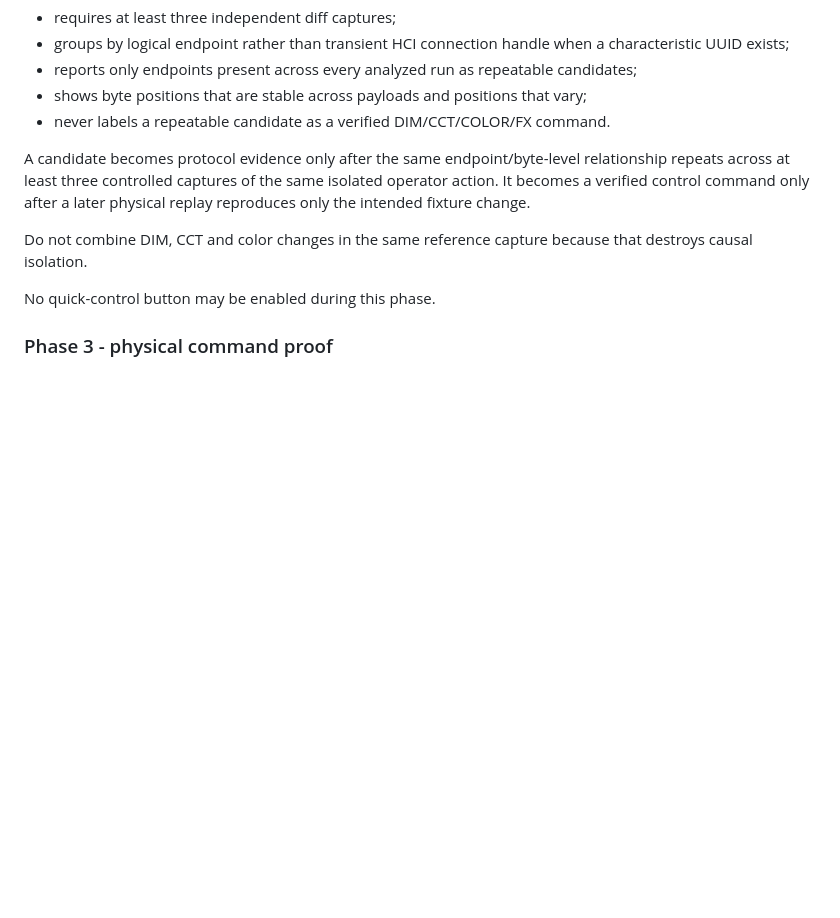
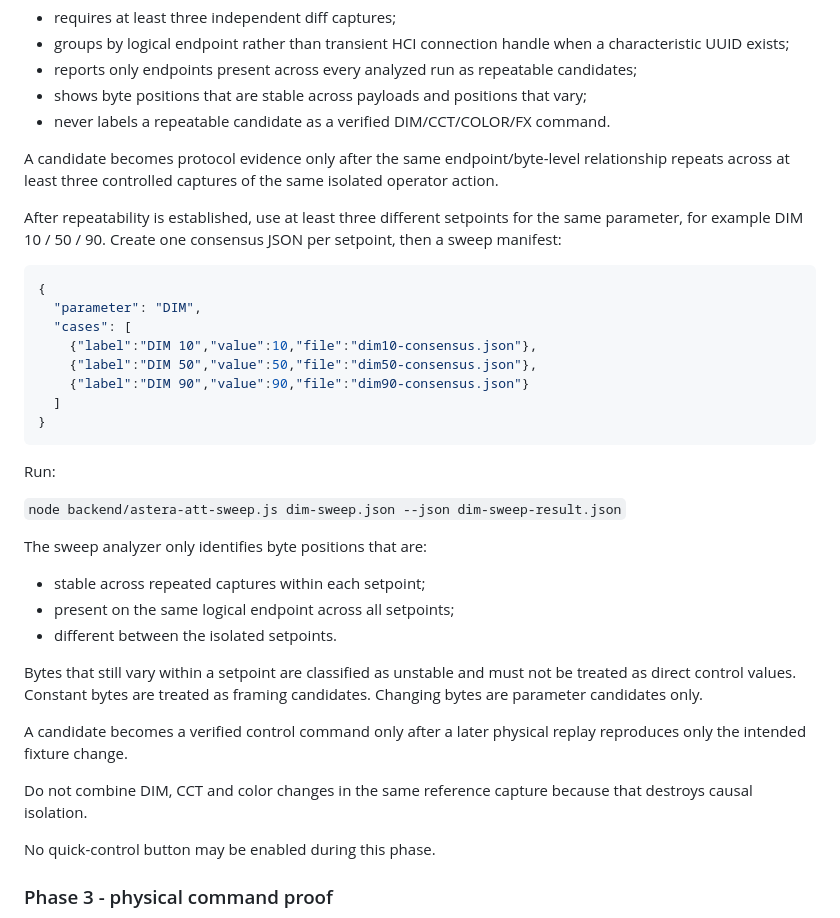
Before and after one commit to lucinematography/LightingAI, a Markdown page: CONTROL-HARDWARE-VALIDATION.md, the part around the change. Drawn GitHub-style; blank space fills up the shorter version.

Commit message:
Document Astera multi-setpoint ATT sweep

````diff
--- a/CONTROL-HARDWARE-VALIDATION.md
+++ b/CONTROL-HARDWARE-VALIDATION.md
@@ -104,7 +104,33 @@ The consensus analyzer:
 - shows byte positions that are stable across payloads and positions that vary;
 - never labels a repeatable candidate as a verified DIM/CCT/COLOR/FX command.
 
-A candidate becomes protocol evidence only after the same endpoint/byte-level relationship repeats across at least three controlled captures of the same isolated operator action. It becomes a verified control command only after a later physical replay reproduces only the intended fixture change.
+A candidate becomes protocol evidence only after the same endpoint/byte-level relationship repeats across at least three controlled captures of the same isolated operator action.
+
+After repeatability is established, use at least three different setpoints for the same parameter, for example DIM 10 / 50 / 90. Create one consensus JSON per setpoint, then a sweep manifest:
+
+```json
+{
+  "parameter": "DIM",
+  "cases": [
+    {"label":"DIM 10","value":10,"file":"dim10-consensus.json"},
+    {"label":"DIM 50","value":50,"file":"dim50-consensus.json"},
+    {"label":"DIM 90","value":90,"file":"dim90-consensus.json"}
+  ]
+}
+```
+
+Run:
+
+`node backend/astera-att-sweep.js dim-sweep.json --json dim-sweep-result.json`
+
+The sweep analyzer only identifies byte positions that are:
+- stable across repeated captures within each setpoint;
+- present on the same logical endpoint across all setpoints;
+- different between the isolated setpoints.
+
+Bytes that still vary within a setpoint are classified as unstable and must not be treated as direct control values. Constant bytes are treated as framing candidates. Changing bytes are parameter candidates only.
+
+A candidate becomes a verified control command only after a later physical replay reproduces only the intended fixture change.
 
 Do not combine DIM, CCT and color changes in the same reference capture because that destroys causal isolation.
 
````
